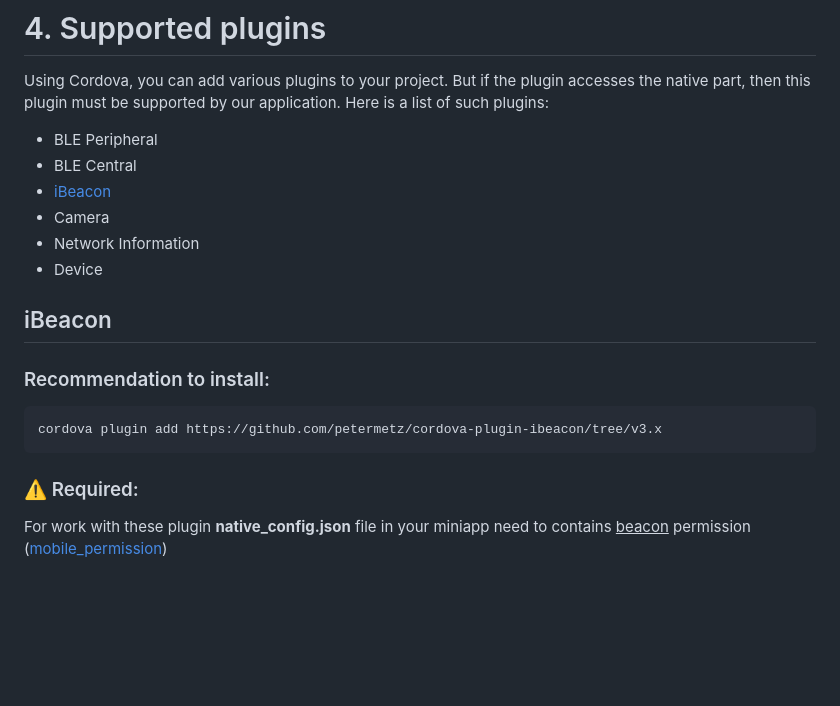
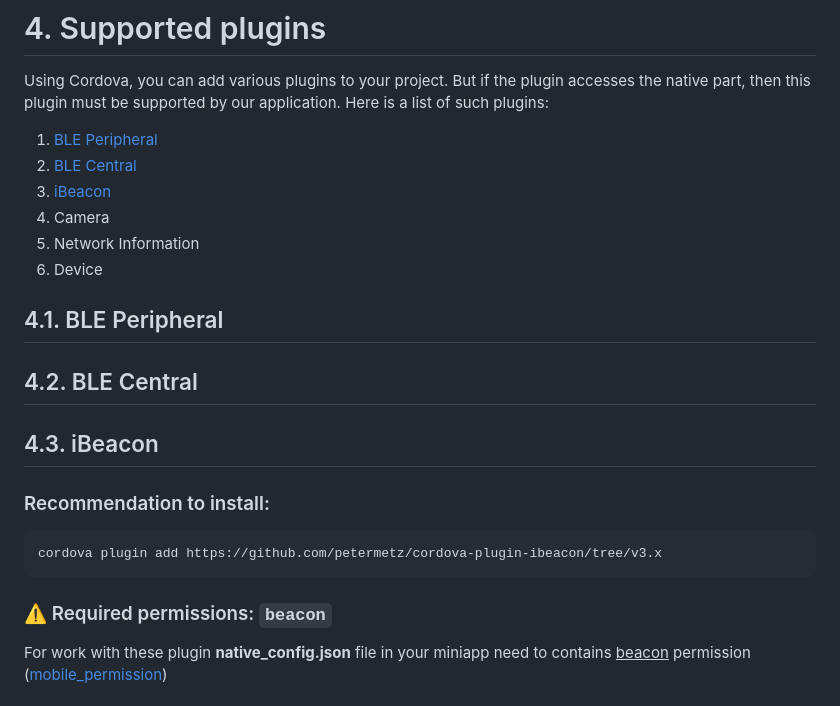
Before and after one commit to open-condo-software/mobile_cordova_android_demoapplication, a Markdown page: readme.md, the part around one of its changes. Rendered like a GitHub page; blank space fills up the shorter version.

Commit message:
feat: iBeacon > update readme

```diff
--- a/readme.md
+++ b/readme.md
@@ -191,19 +191,21 @@ addEventListener("condoPopstate", (event) => {console.log("condoPopstate => ", J
 # 4. Supported plugins <a name="plugins"></a>
 Using Cordova, you can add various plugins to your project. But if the plugin accesses the native part, then this plugin must be supported by our application. Here is a list of such plugins:
 
-- BLE Peripheral
-- BLE Central
-- [iBeacon](#ibeacon)
-- Camera
-- Network Information
-- Device
+1. [BLE Peripheral](#ble_peripheral)
+2. [BLE Central](#ble_central)
+3. [iBeacon](#ibeacon)
+4. Camera
+5. Network Information
+6. Device
 
-## iBeacon <a name="ibeacon"></a>
+## 4.1. BLE Peripheral <a name="ble_peripheral"></a>
+## 4.2. BLE Central <a name="ble_central"></a>
+## 4.3. iBeacon <a name="ibeacon"></a>
 ### Recommendation to install:
 
     cordova plugin add https://github.com/petermetz/cordova-plugin-ibeacon/tree/v3.x
 
-### ⚠️ Required:
+### ⚠️ Required permissions: `beacon`
 For work with these plugin **native_config.json** file in your miniapp need to contains <u>beacon</u> permission ([mobile_permission](#important-differences))
 
 ### Difference API:
```
Also changed, not shown: other parts of readme.md (+3 -0 lines).
